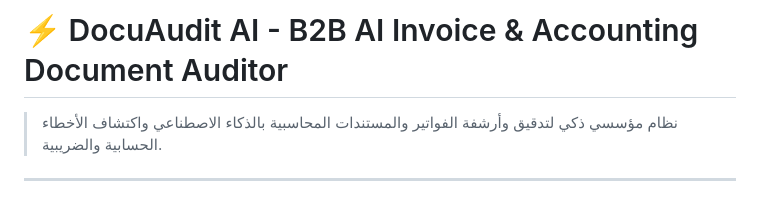
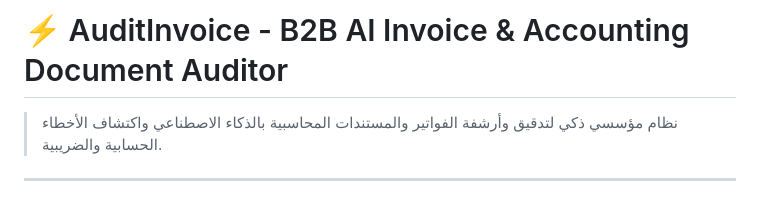
Before and after one commit to basilzanaty/AuditInvoice, a Markdown page: README.md, the part around the change. Rendered like a GitHub page.

Commit message:
Update README title

```diff
--- a/README.md
+++ b/README.md
@@ -1,4 +1,4 @@
-# ⚡ DocuAudit AI - B2B AI Invoice & Accounting Document Auditor
+# ⚡ AuditInvoice - B2B AI Invoice & Accounting Document Auditor
 
 > نظام مؤسسي ذكي لتدقيق وأرشفة الفواتير والمستندات المحاسبية بالذكاء الاصطناعي واكتشاف الأخطاء الحسابية والضريبية.
 
```
